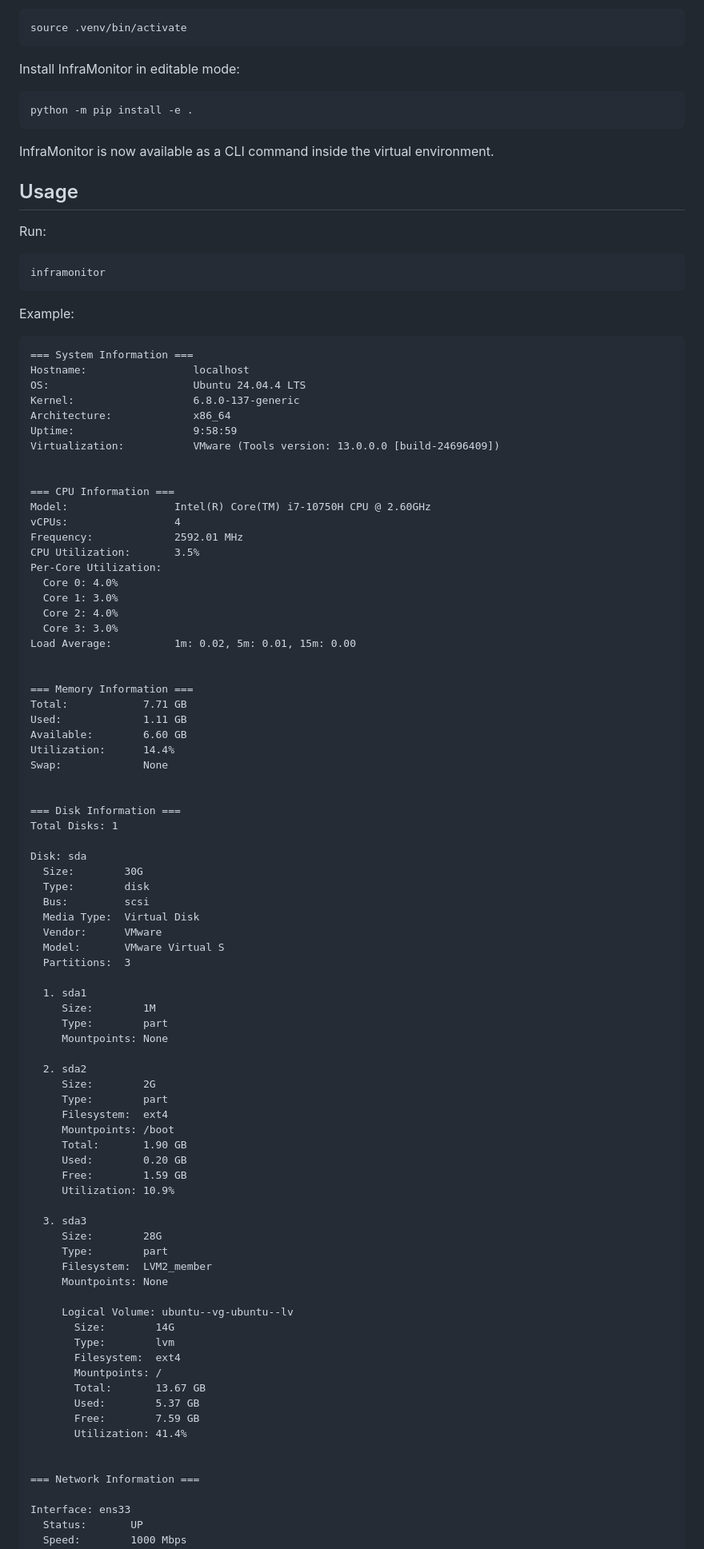
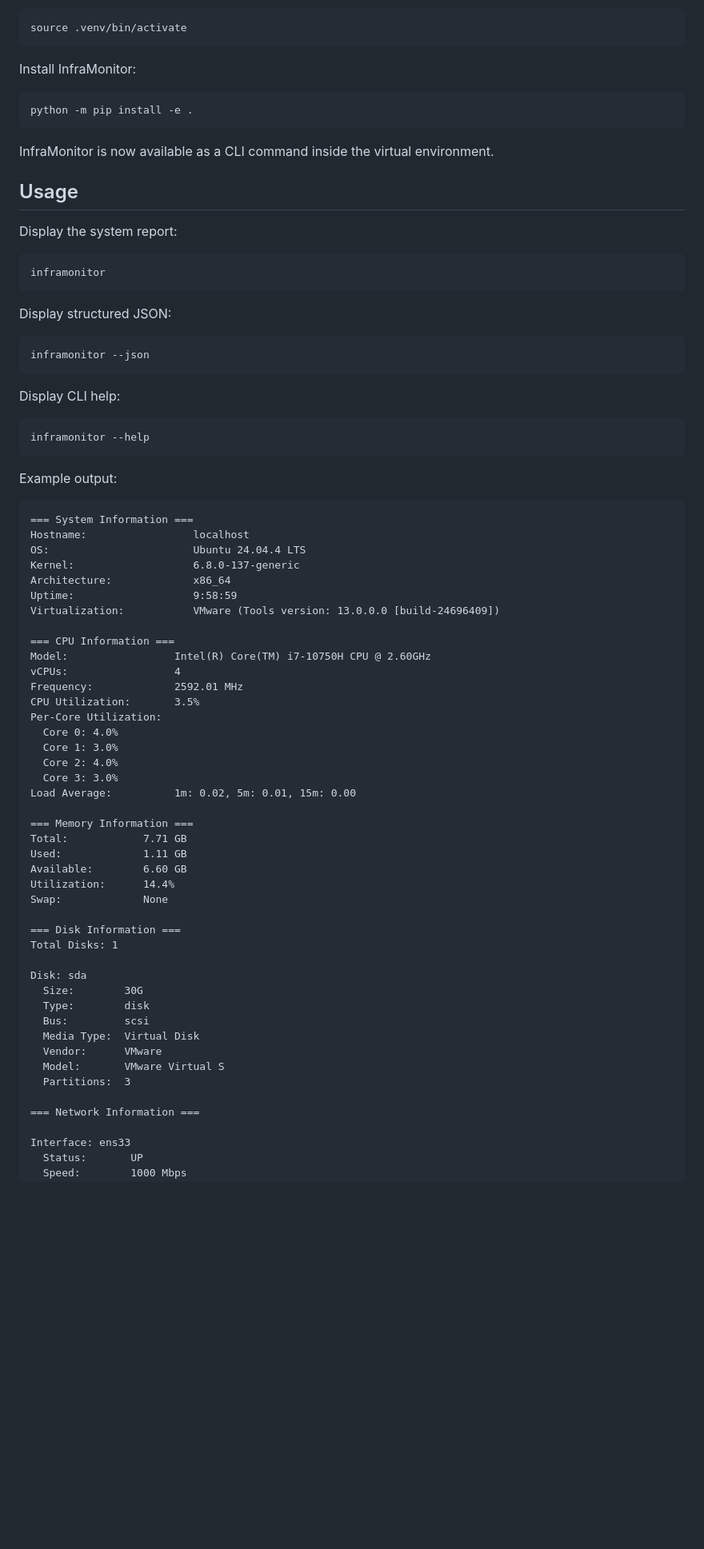
Before and after one commit to idoCo10/InfraMonitor, a Markdown page: README.md, the part around one of its changes. Shown at 80% size. Rendered like a GitHub page; blank space fills up the shorter version.

````diff
--- a/README.md
+++ b/README.md
@@ -87,7 +95,7 @@ Activate it:
 source .venv/bin/activate
 ```
 
-Install InfraMonitor in editable mode:
+Install InfraMonitor:
 
 ```bash
 python -m pip install -e .
@@ -97,13 +105,25 @@ InfraMonitor is now available as a CLI command inside the virtual environment.
 
 ## Usage
 
-Run:
+Display the system report:
 
 ```bash
 inframonitor
 ```
 
-Example:
+Display structured JSON:
+
+```bash
+inframonitor --json
+```
+
+Display CLI help:
+
+```bash
+inframonitor --help
+```
+
+Example output:
 
 ```text
 === System Information ===
@@ -113,7 +133,6 @@ Kernel:                   6.8.0-137-generic
 Architecture:             x86_64
 Uptime:                   9:58:59
 Virtualization:           VMware (Tools version: 13.0.0.0 [build-24696409])
-
 
 === CPU Information ===
 Model:                 Intel(R) Core(TM) i7-10750H CPU @ 2.60GHz
@@ -127,14 +146,12 @@ Per-Core Utilization:
   Core 3: 3.0%
 Load Average:          1m: 0.02, 5m: 0.01, 15m: 0.00
 
-
 === Memory Information ===
 Total:            7.71 GB
 Used:             1.11 GB
 Available:        6.60 GB
 Utilization:      14.4%
 Swap:             None
-
 
 === Disk Information ===
 Total Disks: 1
@@ -148,38 +165,6 @@ Disk: sda
   Model:       VMware Virtual S
   Partitions:  3
 
-  1. sda1
-     Size:        1M
-     Type:        part
-     Mountpoints: None
-
-  2. sda2
-     Size:        2G
-     Type:        part
-     Filesystem:  ext4
-     Mountpoints: /boot
-     Total:       1.90 GB
-     Used:        0.20 GB
-     Free:        1.59 GB
-     Utilization: 10.9%
-
-  3. sda3
-     Size:        28G
-     Type:        part
-     Filesystem:  LVM2_member
-     Mountpoints: None
-
-     Logical Volume: ubuntu--vg-ubuntu--lv
-       Size:        14G
-       Type:        lvm
-       Filesystem:  ext4
-       Mountpoints: /
-       Total:       13.67 GB
-       Used:        5.37 GB
-       Free:        7.59 GB
-       Utilization: 41.4%
-
-
 === Network Information ===
 
 Interface: ens33
````
Also changed, not shown: other parts of README.md (+86 -17 lines).
